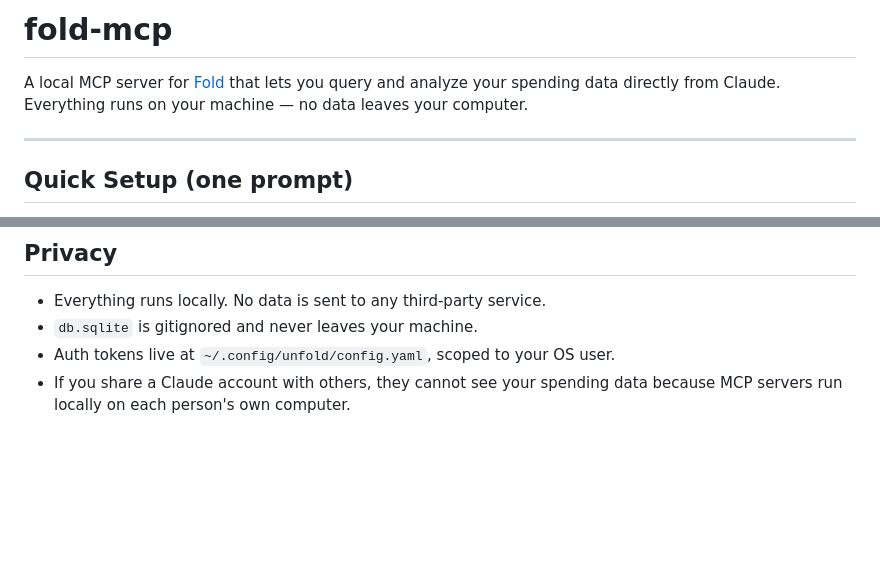
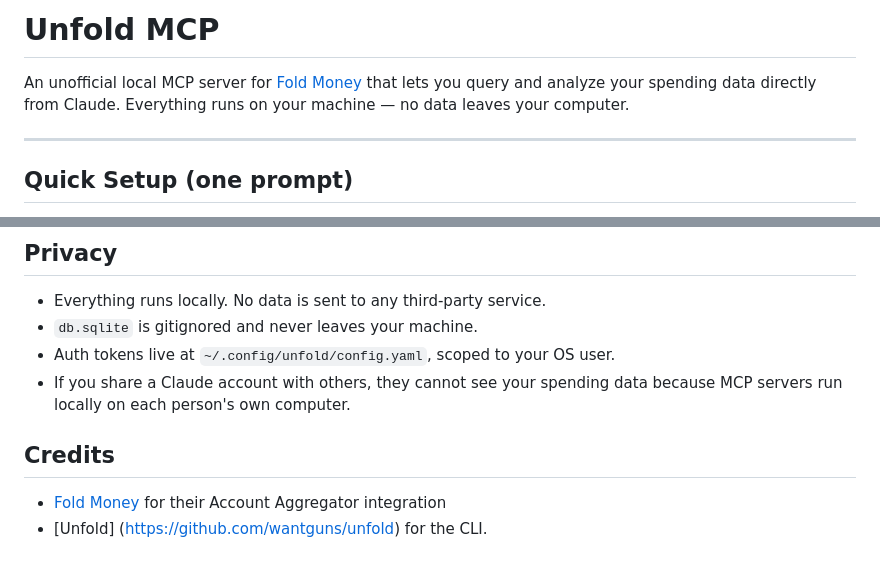
Before and after one commit to naman0815/unfold-mcp, a Markdown page: README.md, 2 parts joined by grey strips. GitHub-like rendering; blank space fills up the shorter version.

```diff
--- a/README.md
+++ b/README.md
@@ -1,6 +1,6 @@
-# fold-mcp
+# Unfold MCP
 
-A local MCP server for [Fold](https://fold.money) that lets you query and analyze your spending data directly from Claude. Everything runs on your machine — no data leaves your computer.
+An unofficial local MCP server for [Fold Money](https://fold.money) that lets you query and analyze your spending data directly from Claude. Everything runs on your machine — no data leaves your computer.
 
 ---
 
@@ -185,3 +185,7 @@ The MCP server only reads from SQLite. All writes go through the Go CLI, which h
 - `db.sqlite` is gitignored and never leaves your machine.
 - Auth tokens live at `~/.config/unfold/config.yaml`, scoped to your OS user.
 - If you share a Claude account with others, they cannot see your spending data because MCP servers run locally on each person's own computer.
+
+## Credits
+- [Fold Money](https://fold.money) for their Account Aggregator integration
+- [Unfold] (https://github.com/wantguns/unfold) for the CLI.
```
